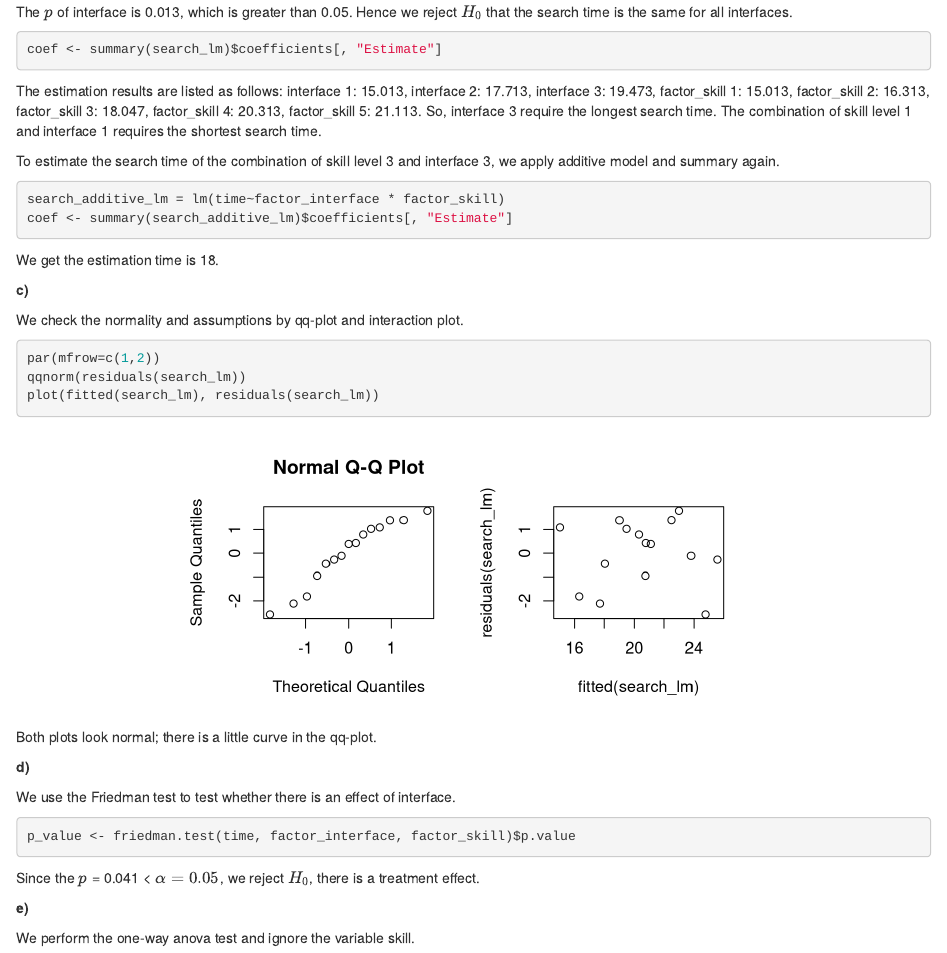
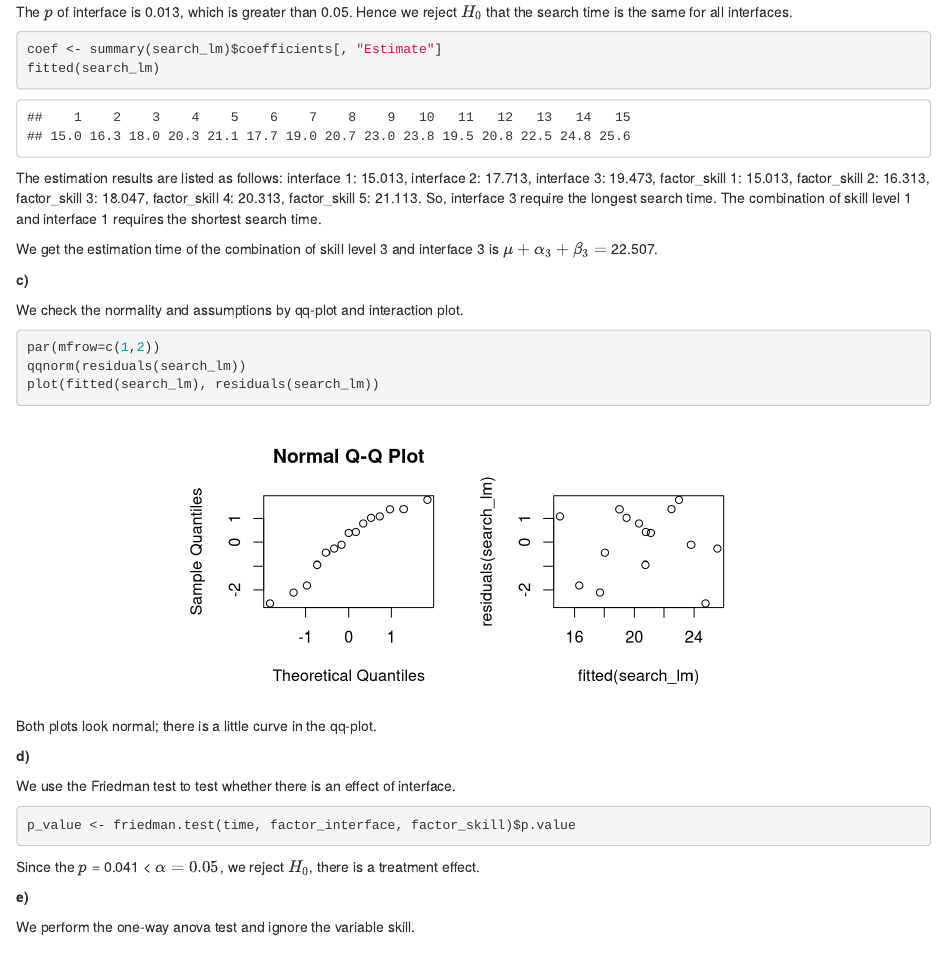
Before and after one commit to estsaon/edda_lab, an R Markdown document (asgmt2/asgmt2.Rmd): the page in a window 1100 px wide, from 1390 px down. Rendered offline with R 4.5, knitr and Pandoc, with nearby package versions; code that draws random numbers runs with fixed seeds of ours.

Commit message:
refined the answer of exe 2b)

````diff
--- a/asgmt2/asgmt2.Rmd
+++ b/asgmt2/asgmt2.Rmd
@@ -116,6 +116,7 @@ The $p$ of interface is `r p_value[1]`, which is greater than 0.05. Hence we rej
 
 ```{r}
 coef <- summary(search_lm)$coefficients[, "Estimate"]
+fitted(search_lm)
 ```
 The estimation results are listed as follows:
 interface 1: `r coef["(Intercept)"]`,
@@ -128,15 +129,7 @@ factor_skill 4: `r coef["(Intercept)"] + coef["factor_skill4"]`,
 factor_skill 5: `r coef["(Intercept)"] +  coef["factor_skill5"]`.
 So, interface 3 require the longest search time. The combination of skill level 1 and interface 1 requires the shortest search time.
 
-
-To estimate the search time of the combination of skill level 3 and interface 3, we apply additive model and summary again.
-
-```{r}
-search_additive_lm = lm(time~factor_interface * factor_skill)
-coef <- summary(search_additive_lm)$coefficients[, "Estimate"]
-```
-
-We get the estimation time is `r coef["(Intercept)"] + coef["factor_interface3:factor_skill3"]`.
+We get the estimation time of the combination of skill level 3 and interface 3 is $\mu + \alpha_3 + \beta_3 =$  `r coef["(Intercept)"] + coef["factor_interface3"] + coef["factor_skill3"]`.
 
 **c)**
 <!--
````
